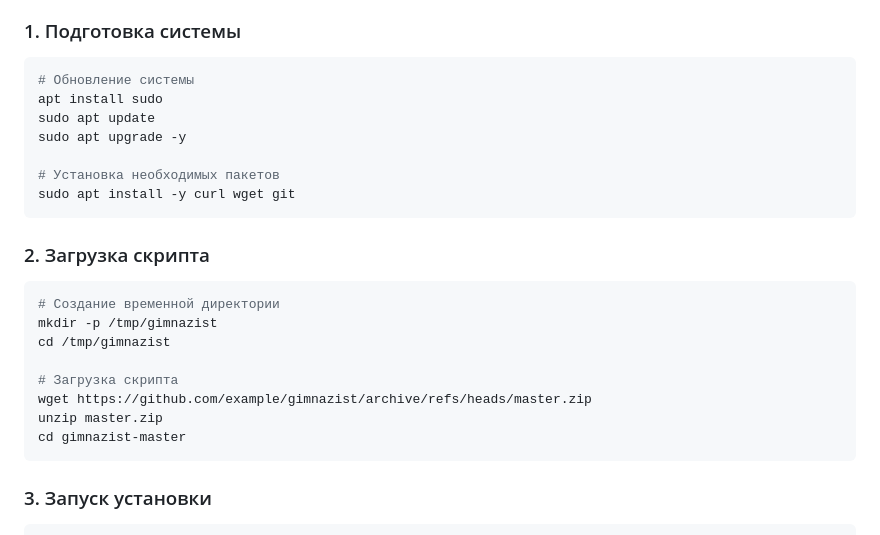
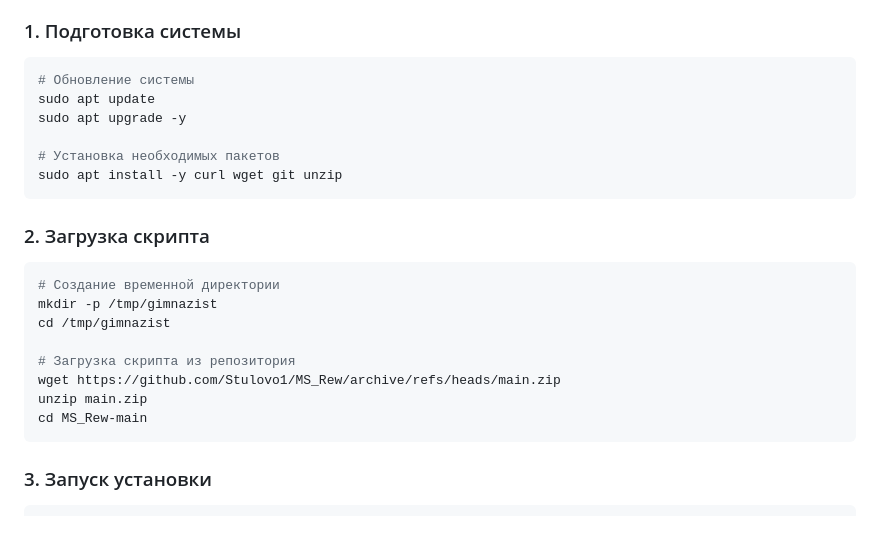
Before and after one commit to Stulovo1/MS_Rew, a Markdown page: INSTALL_DEBIAN.md, the part around the change. Rendered like a GitHub page.

````diff
--- a/INSTALL_DEBIAN.md
+++ b/INSTALL_DEBIAN.md
@@ -12,12 +12,11 @@
 ### 1. Подготовка системы
 ```bash
 # Обновление системы
-apt install sudo
 sudo apt update
 sudo apt upgrade -y
 
 # Установка необходимых пакетов
-sudo apt install -y curl wget git
+sudo apt install -y curl wget git unzip
 ```
 
 ### 2. Загрузка скрипта
@@ -26,10 +25,10 @@ sudo apt install -y curl wget git
 mkdir -p /tmp/gimnazist
 cd /tmp/gimnazist
 
-# Загрузка скрипта
-wget https://github.com/example/gimnazist/archive/refs/heads/master.zip
-unzip master.zip
-cd gimnazist-master
+# Загрузка скрипта из репозитория
+wget https://github.com/Stulovo1/MS_Rew/archive/refs/heads/main.zip
+unzip main.zip
+cd MS_Rew-main
 ```
 
 ### 3. Запуск установки
````
